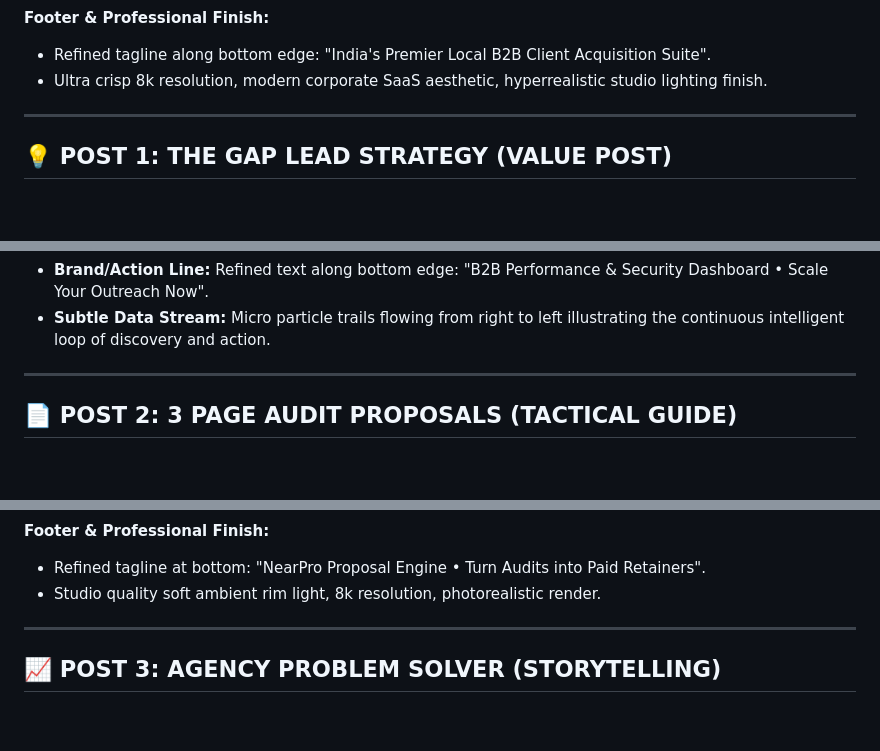
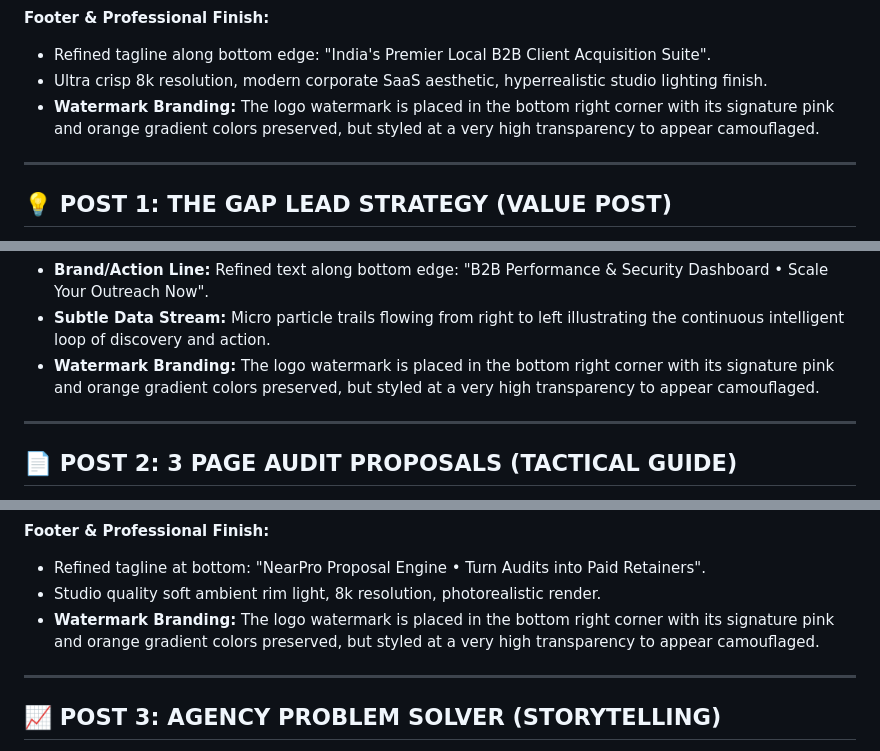
Before and after one commit to s8n-universe/nearpro, a Markdown page: Documentation/Linkedinpost.md, 3 parts joined by grey strips. Rendered like a GitHub page; blank space fills up the shorter version.

Commit message:
docs: append camouflaged logo watermark line to all image prompts in Linkedinpost.md

```diff
--- a/Documentation/Linkedinpost.md
+++ b/Documentation/Linkedinpost.md
@@ -73,6 +73,7 @@ Watch the video above to experience the official logo reveal!
 **Footer & Professional Finish:**
 * Refined tagline along bottom edge: "India's Premier Local B2B Client Acquisition Suite".
 * Ultra crisp 8k resolution, modern corporate SaaS aesthetic, hyperrealistic studio lighting finish.
+* **Watermark Branding:** The logo watermark is placed in the bottom right corner with its signature pink and orange gradient colors preserved, but styled at a very high transparency to appear camouflaged.
 
 ---
 
@@ -127,6 +128,7 @@ With **𝗡𝗲𝗮𝗿𝗣𝗿𝗼**, you can filter local market opportunities
 **Footer / Professional Finish:**
 * **Brand/Action Line:** Refined text along bottom edge: "B2B Performance & Security Dashboard • Scale Your Outreach Now".
 * **Subtle Data Stream:** Micro particle trails flowing from right to left illustrating the continuous intelligent loop of discovery and action.
+* **Watermark Branding:** The logo watermark is placed in the bottom right corner with its signature pink and orange gradient colors preserved, but styled at a very high transparency to appear camouflaged.
 
 ---
 
@@ -178,6 +180,7 @@ When business owners see exact data about their revenue gaps, closing the deal b
 **Footer & Professional Finish:**
 * Refined tagline at bottom: "NearPro Proposal Engine • Turn Audits into Paid Retainers".
 * Studio quality soft ambient rim light, 8k resolution, photorealistic render.
+* **Watermark Branding:** The logo watermark is placed in the bottom right corner with its signature pink and orange gradient colors preserved, but styled at a very high transparency to appear camouflaged.
 
 ---
 
```
Also changed, not shown: other parts of Documentation/Linkedinpost.md (+11 -0 lines).
